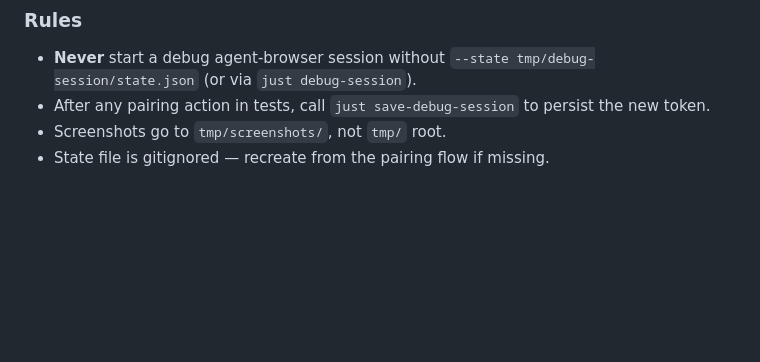
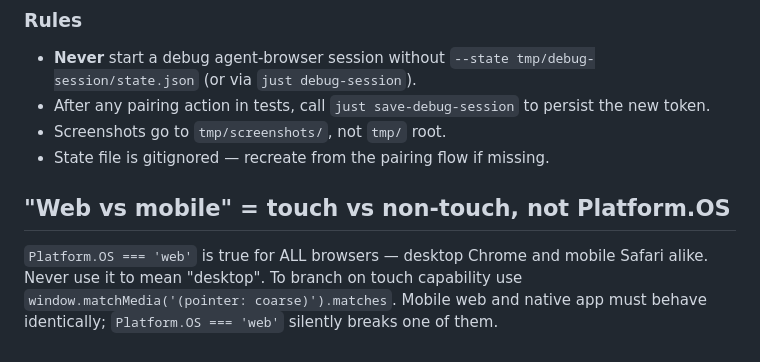
Before and after one commit to symunona/samizdat, a Markdown page: app/CLAUDE.md, the part around the change. Rendered like a GitHub page; blank space fills up the shorter version.

Commit message:
docs(app): platform.OS !== mobile — touch detection rule
Co-Authored-By: Claude Sonnet 4.6 <noreply@anthropic.com>

```diff
--- a/app/CLAUDE.md
+++ b/app/CLAUDE.md
@@ -141,3 +141,7 @@ AGENT_BROWSER_ARGS="--no-sandbox" agent-browser --state tmp/debug-session/state.
 - After any pairing action in tests, call `just save-debug-session` to persist the new token.
 - Screenshots go to `tmp/screenshots/`, not `tmp/` root.
 - State file is gitignored — recreate from the pairing flow if missing.
+
+## "Web vs mobile" = touch vs non-touch, not Platform.OS
+
+`Platform.OS === 'web'` is true for ALL browsers — desktop Chrome and mobile Safari alike. Never use it to mean "desktop". To branch on touch capability use `window.matchMedia('(pointer: coarse)').matches`. Mobile web and native app must behave identically; `Platform.OS === 'web'` silently breaks one of them.
```
